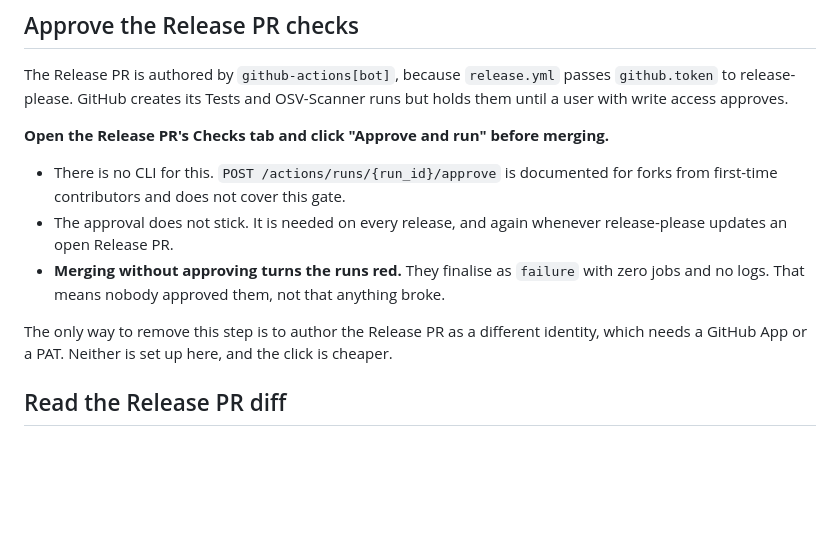
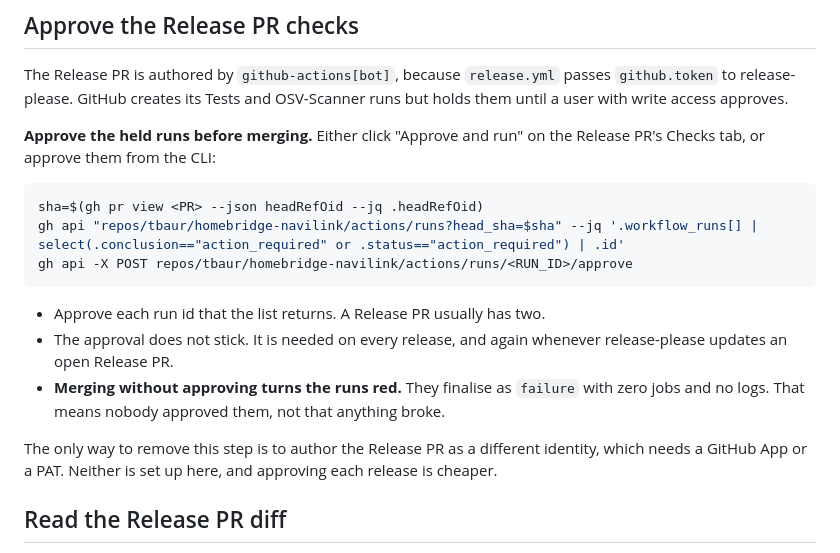
Before and after one commit to tbaur/homebridge-navilink, a Markdown page: RELEASING.md, the part around the change. GitHub-like rendering; blank space fills up the shorter version.

Commit message:
docs: document CLI approval of Release PR checks (#43)
Co-authored-by: tbaur <tbaur@users.noreply.github.com>
Co-authored-by: Cursor <cursoragent@cursor.com>

````diff
--- a/RELEASING.md
+++ b/RELEASING.md
@@ -31,13 +31,19 @@ Do not edit `CHANGELOG.md` by hand. release-please writes it on the Release PR.
 
 The Release PR is authored by `github-actions[bot]`, because `release.yml` passes `github.token` to release-please. GitHub creates its Tests and OSV-Scanner runs but holds them until a user with write access approves.
 
-**Open the Release PR's Checks tab and click "Approve and run" before merging.**
+**Approve the held runs before merging.** Either click "Approve and run" on the Release PR's Checks tab, or approve them from the CLI:
 
-- There is no CLI for this. `POST /actions/runs/{run_id}/approve` is documented for forks from first-time contributors and does not cover this gate.
+```bash
+sha=$(gh pr view <PR> --json headRefOid --jq .headRefOid)
+gh api "repos/tbaur/homebridge-navilink/actions/runs?head_sha=$sha" --jq '.workflow_runs[] | select(.conclusion=="action_required" or .status=="action_required") | .id'
+gh api -X POST repos/tbaur/homebridge-navilink/actions/runs/<RUN_ID>/approve
+```
+
+- Approve each run id that the list returns. A Release PR usually has two.
 - The approval does not stick. It is needed on every release, and again whenever release-please updates an open Release PR.
 - **Merging without approving turns the runs red.** They finalise as `failure` with zero jobs and no logs. That means nobody approved them, not that anything broke.
 
-The only way to remove this step is to author the Release PR as a different identity, which needs a GitHub App or a PAT. Neither is set up here, and the click is cheaper.
+The only way to remove this step is to author the Release PR as a different identity, which needs a GitHub App or a PAT. Neither is set up here, and approving each release is cheaper.
 
 ## Read the Release PR diff
 
````
